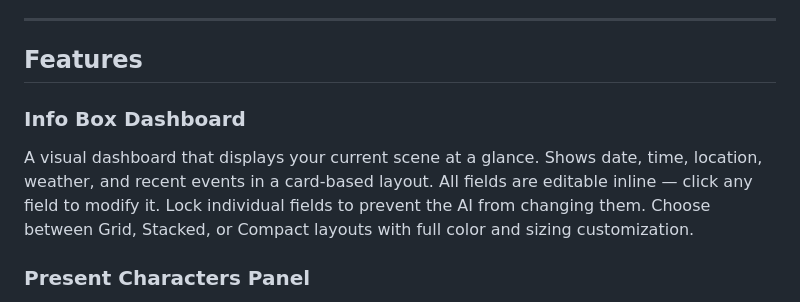
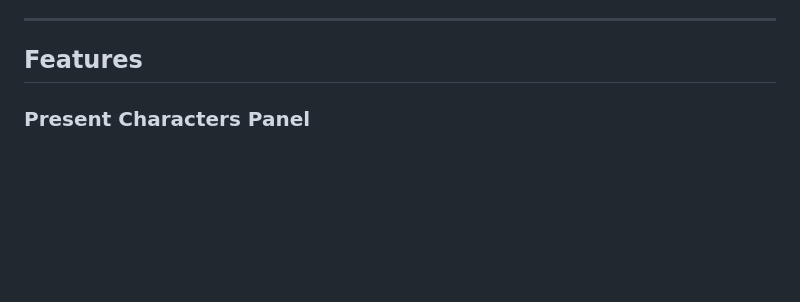
Before and after one commit to DangerDaza/Dooms-Enhancement-Suite, a Markdown page: README.md, the part around the change. GitHub-like rendering; blank space fills up the shorter version.

```diff
--- a/README.md
+++ b/README.md
@@ -20,9 +20,6 @@ Once installed, enable the extension in **Extensions > Doom's Enhancement Suite*
 ---
 
 ## Features
-
-### Info Box Dashboard
-A visual dashboard that displays your current scene at a glance. Shows date, time, location, weather, and recent events in a card-based layout. All fields are editable inline — click any field to modify it. Lock individual fields to prevent the AI from changing them. Choose between Grid, Stacked, or Compact layouts with full color and sizing customization.
 
 ### Present Characters Panel
 Tracks every character in the scene with their portrait, relationship to the player, internal thoughts, status, and up to 8 custom tracker fields. Each character gets their own card with an avatar (auto-generated, custom uploaded, or emoji fallback). All fields are editable with lock support.
```
